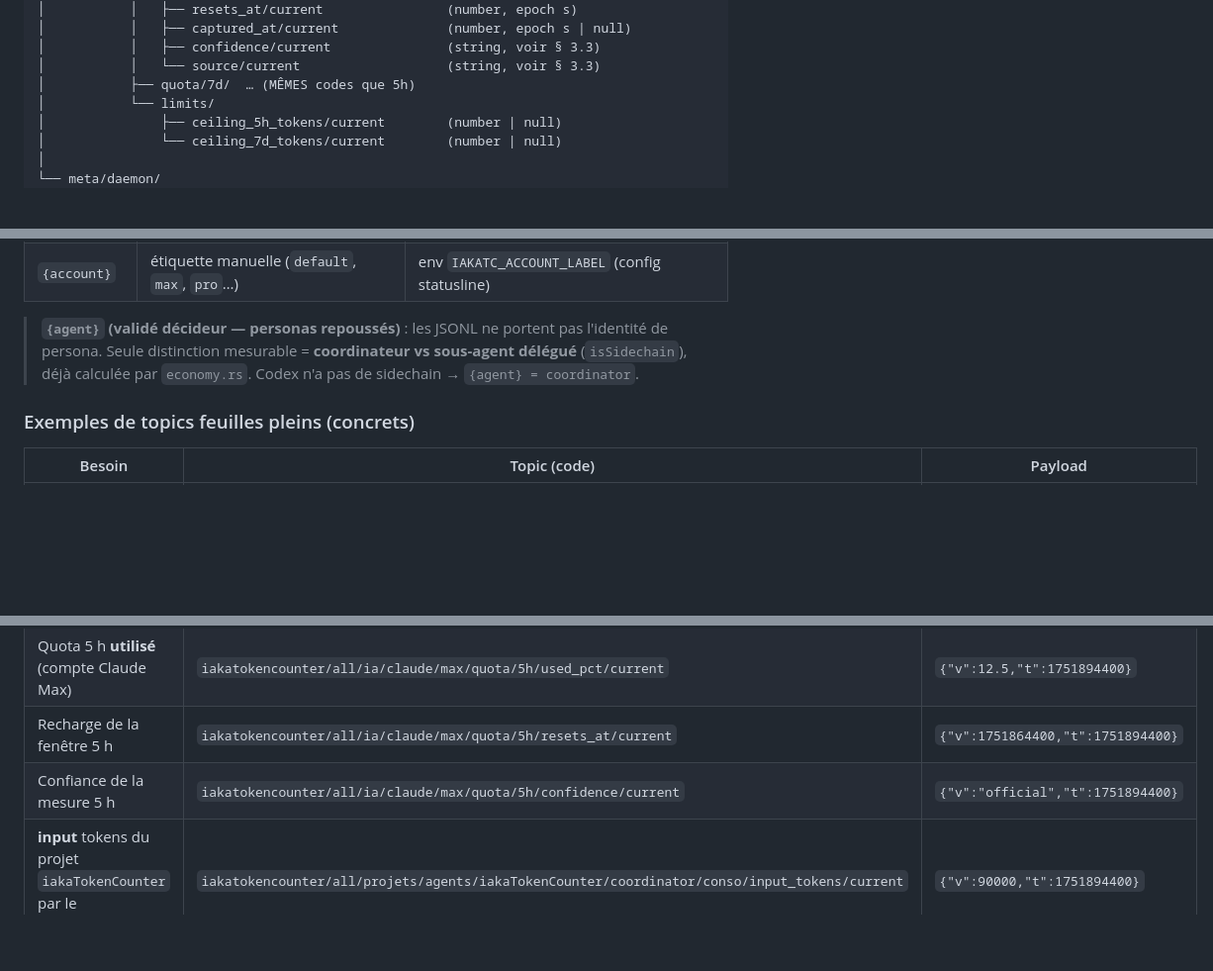
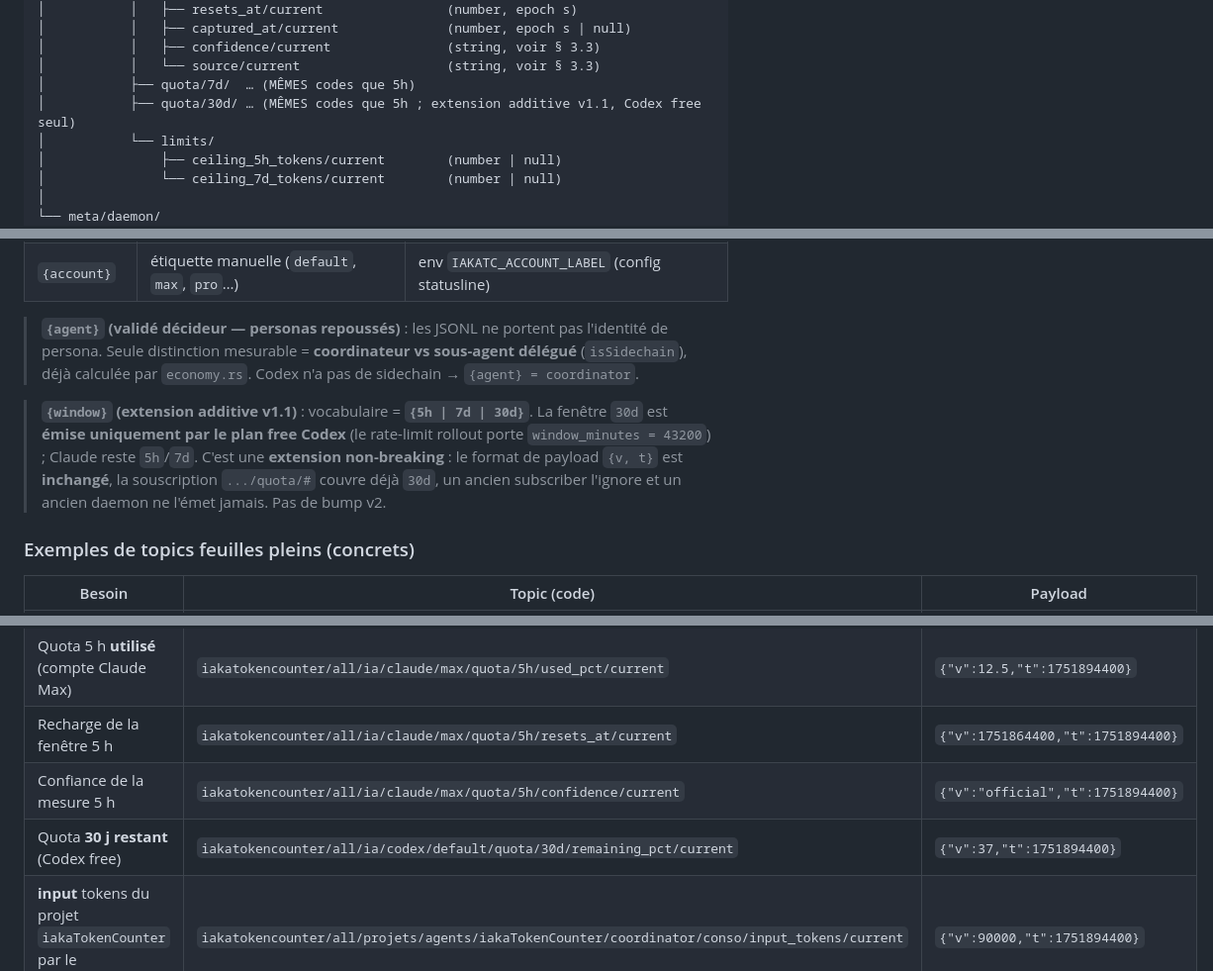
Before and after one commit to iakasju/iakaTokenCounter, a Markdown page: specs/contrat-mqtt-conso.md, 3 parts joined by grey strips. Shown at 99% size. GitHub-like rendering; blank space fills up the shorter version.

Commit message:
docs(contrat): fenetre 30d additive (Codex free)
Vocabulaire {window} etendu a {5h|7d|30d} : arbre de topics, exemple de
topic .../quota/30d/... et note v1.1 (extension non-breaking, payload et
souscription inchanges, Codex free seul).

Co-Authored-By: Claude Opus 4.8 (1M context) <noreply@anthropic.com>

```diff
--- a/specs/contrat-mqtt-conso.md
+++ b/specs/contrat-mqtt-conso.md
@@ -78,6 +78,7 @@ iakatokencounter/
 │           │   ├── confidence/current               (string, voir § 3.3)
 │           │   └── source/current                   (string, voir § 3.3)
 │           ├── quota/7d/  … (MÊMES codes que 5h)
+│           ├── quota/30d/ … (MÊMES codes que 5h ; extension additive v1.1, Codex free seul)
 │           └── limits/
 │               ├── ceiling_5h_tokens/current        (number | null)
 │               └── ceiling_7d_tokens/current        (number | null)
@@ -102,6 +103,12 @@ iakatokencounter/
 > persona. Seule distinction mesurable = **coordinateur vs sous-agent délégué** (`isSidechain`),
 > déjà calculée par `economy.rs`. Codex n'a pas de sidechain → `{agent} = coordinator`.
 
+> **`{window}` (extension additive v1.1)** : vocabulaire = **`{5h | 7d | 30d}`**. La fenêtre
+> `30d` est **émise uniquement par le plan free Codex** (le rate-limit rollout porte
+> `window_minutes = 43200`) ; Claude reste `5h`/`7d`. C'est une **extension non-breaking** :
+> le format de payload `{v, t}` est **inchangé**, la souscription `.../quota/#` couvre déjà
+> `30d`, un ancien subscriber l'ignore et un ancien daemon ne l'émet jamais. Pas de bump v2.
+
 ### Exemples de topics feuilles pleins (concrets)
 
 | Besoin | Topic (code) | Payload |
@@ -110,6 +117,7 @@ iakatokencounter/
 | Quota 5 h **utilisé** (compte Claude Max) | `iakatokencounter/all/ia/claude/max/quota/5h/used_pct/current` | `{"v":12.5,"t":1751894400}` |
 | Recharge de la fenêtre 5 h | `iakatokencounter/all/ia/claude/max/quota/5h/resets_at/current` | `{"v":1751864400,"t":1751894400}` |
 | Confiance de la mesure 5 h | `iakatokencounter/all/ia/claude/max/quota/5h/confidence/current` | `{"v":"official","t":1751894400}` |
+| Quota **30 j restant** (Codex free) | `iakatokencounter/all/ia/codex/default/quota/30d/remaining_pct/current` | `{"v":37,"t":1751894400}` |
 | **input** tokens du projet `iakaTokenCounter` par le coordinateur | `iakatokencounter/all/projets/agents/iakaTokenCounter/coordinator/conso/input_tokens/current` | `{"v":90000,"t":1751894400}` |
 | **used** tokens des sous-agents sur `IakaCockpit` | `iakatokencounter/all/projets/agents/IakaCockpit/subagent/conso/used_tokens/current` | `{"v":123456,"t":1751894400}` |
 | **used** tokens totaux attribués à Codex | `iakatokencounter/all/ia/agents/codex/coordinator/conso/used_tokens/current` | `{"v":45000,"t":1751894400}` |
```
